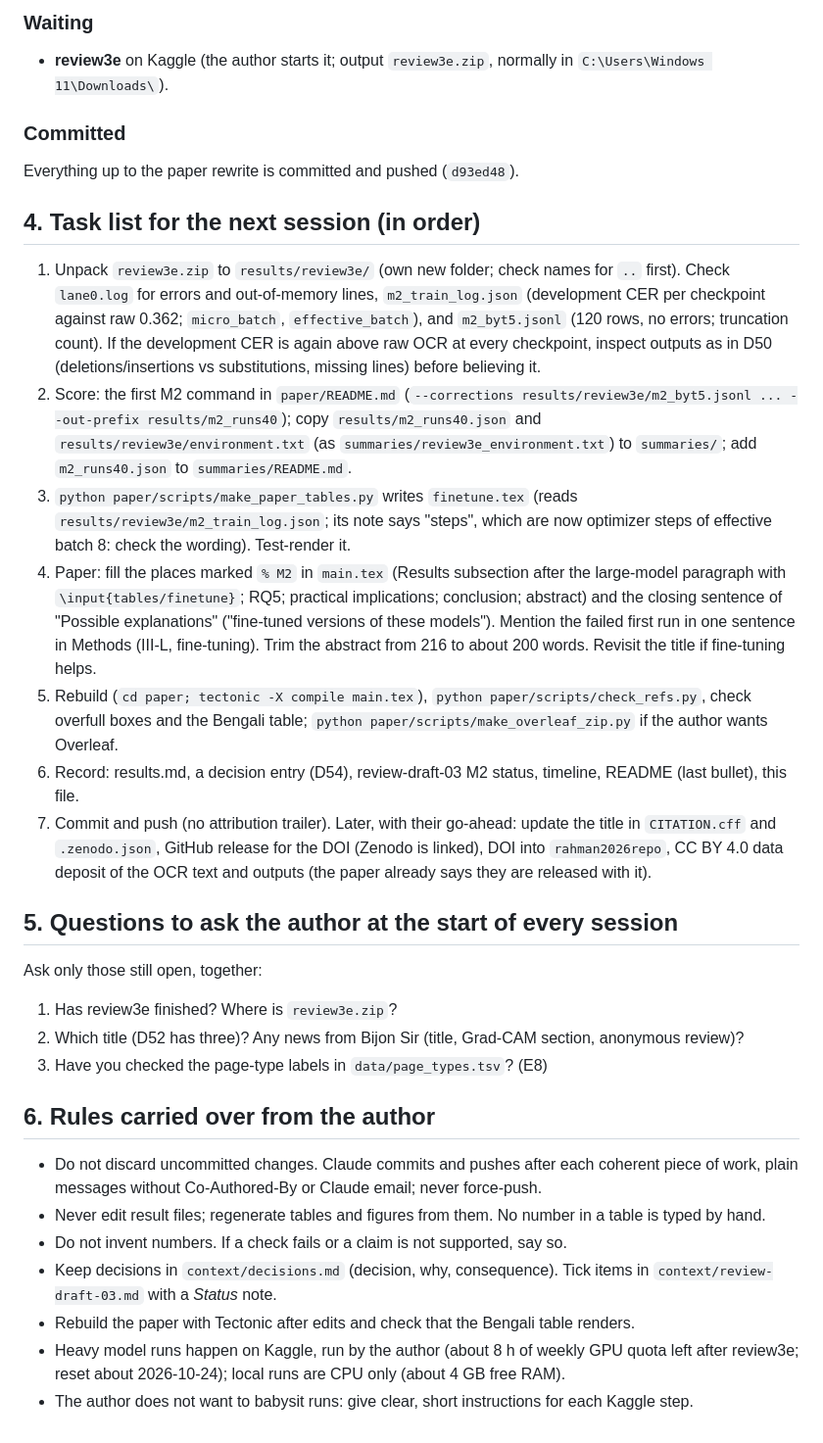
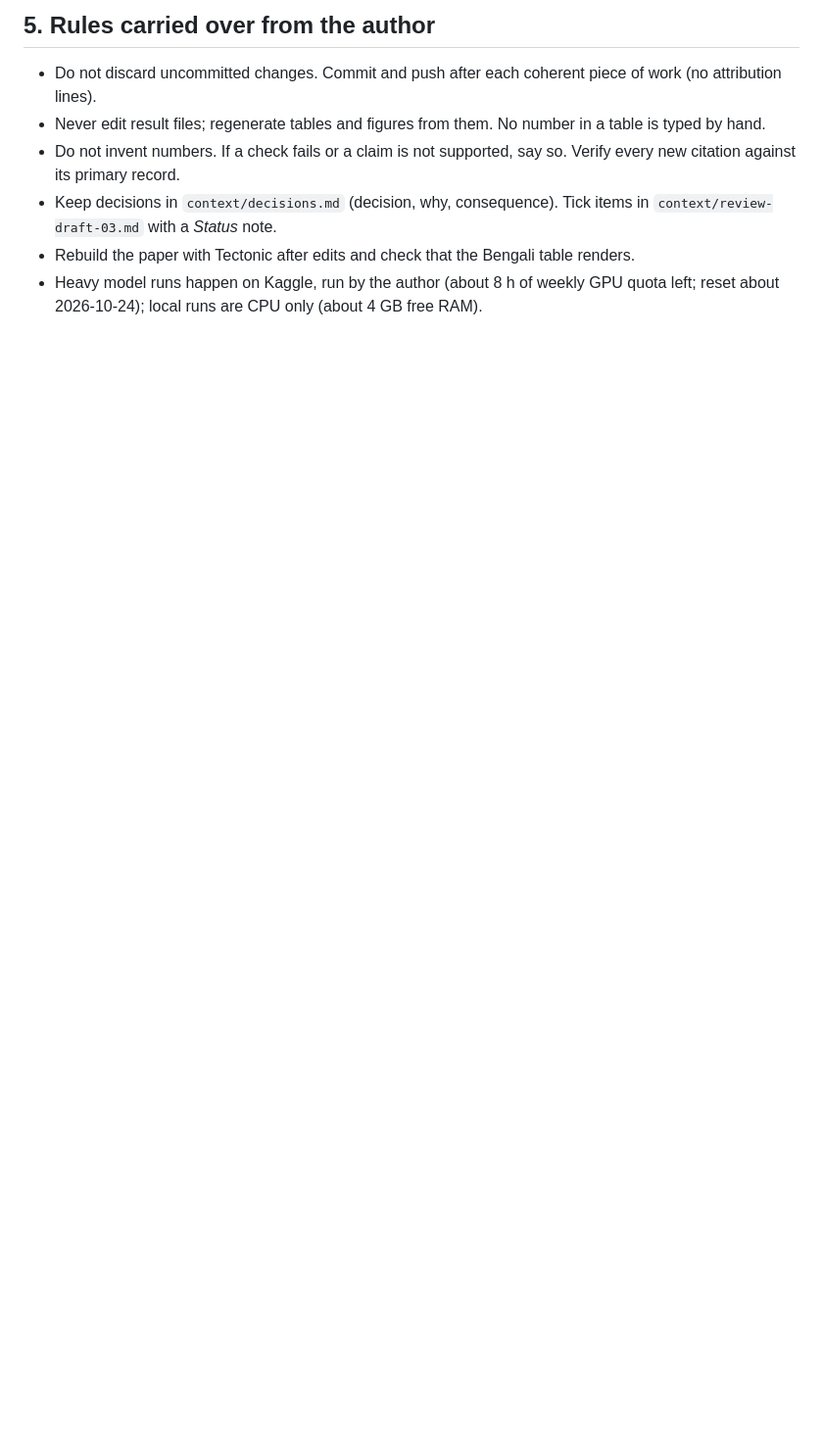
Before and after one commit to Ariffurrhmn/bengali-postocr-sllm, a Markdown page: context/NEXT-SESSION.md, the part around one of its changes. Shown at 98% size. GitHub-like rendering; blank space fills up the shorter version.

```diff
--- a/context/NEXT-SESSION.md
+++ b/context/NEXT-SESSION.md
@@ -27,30 +31,8 @@ Handoff updated 2026-10-18. Read this file first, then the files in section 2. C
 
-### Waiting
-- **review3e** on Kaggle (the author starts it; output `review3e.zip`, normally in `C:\Users\Windows 11\Downloads\`).
-
-### Committed
-Everything up to the paper rewrite is committed and pushed (`d93ed48`).
-
-## 4. Task list for the next session (in order)
-1. Unpack `review3e.zip` to `results/review3e/` (own new folder; check names for `..` first). Check `lane0.log` for errors and out-of-memory lines, `m2_train_log.json` (development CER per checkpoint against raw 0.362; `micro_batch`, `effective_batch`), and `m2_byt5.jsonl` (120 rows, no errors; truncation count). If the development CER is again above raw OCR at every checkpoint, inspect outputs as in D50 (deletions/insertions vs substitutions, missing lines) before believing it.
-2. Score: the first M2 command in `paper/README.md` (`--corrections results/review3e/m2_byt5.jsonl ... --out-prefix results/m2_runs40`); copy `results/m2_runs40.json` and `results/review3e/environment.txt` (as `summaries/review3e_environment.txt`) to `summaries/`; add `m2_runs40.json` to `summaries/README.md`.
-3. `python paper/scripts/make_paper_tables.py` writes `finetune.tex` (reads `results/review3e/m2_train_log.json`; its note says "steps", which are now optimizer steps of effective batch 8: check the wording). Test-render it.
-4. Paper: fill the places marked `% M2` in `main.tex` (Results subsection after the large-model paragraph with `\input{tables/finetune}`; RQ5; practical implications; conclusion; abstract) and the closing sentence of "Possible explanations" ("fine-tuned versions of these models"). Mention the failed first run in one sentence in Methods (III-L, fine-tuning). Trim the abstract from 216 to about 200 words. Revisit the title if fine-tuning helps.
-5. Rebuild (`cd paper; tectonic -X compile main.tex`), `python paper/scripts/check_refs.py`, check overfull boxes and the Bengali table; `python paper/scripts/make_overleaf_zip.py` if the author wants Overleaf.
-6. Record: results.md, a decision entry (D54), review-draft-03 M2 status, timeline, README (last bullet), this file.
-7. Commit and push (no attribution trailer). Later, with their go-ahead: update the title in `CITATION.cff` and `.zenodo.json`, GitHub release for the DOI (Zenodo is linked), DOI into `rahman2026repo`, CC BY 4.0 data deposit of the OCR text and outputs (the paper already says they are released with it).
-
-## 5. Questions to ask the author at the start of every session
-Ask only those still open, together:
-1. Has review3e finished? Where is `review3e.zip`?
-2. Which title (D52 has three)? Any news from Bijon Sir (title, Grad-CAM section, anonymous review)?
-3. Have you checked the page-type labels in `data/page_types.tsv`? (E8)
-
-## 6. Rules carried over from the author
-- Do not discard uncommitted changes. Claude commits and pushes after each coherent piece of work, plain messages without Co-Authored-By or Claude email; never force-push.
+## 5. Rules carried over from the author
+- Do not discard uncommitted changes. Commit and push after each coherent piece of work (no attribution lines).
 - Never edit result files; regenerate tables and figures from them. No number in a table is typed by hand.
-- Do not invent numbers. If a check fails or a claim is not supported, say so.
+- Do not invent numbers. If a check fails or a claim is not supported, say so. Verify every new citation against its primary record.
 - Keep decisions in `context/decisions.md` (decision, why, consequence). Tick items in `context/review-draft-03.md` with a *Status* note.
 - Rebuild the paper with Tectonic after edits and check that the Bengali table renders.
-- Heavy model runs happen on Kaggle, run by the author (about 8 h of weekly GPU quota left after review3e; reset about 2026-10-24); local runs are CPU only (about 4 GB free RAM).
-- The author does not want to babysit runs: give clear, short instructions for each Kaggle step.
+- Heavy model runs happen on Kaggle, run by the author (about 8 h of weekly GPU quota left; reset about 2026-10-24); local runs are CPU only (about 4 GB free RAM).
```
Also changed, not shown: other parts of context/NEXT-SESSION.md (+22 -18 lines).
